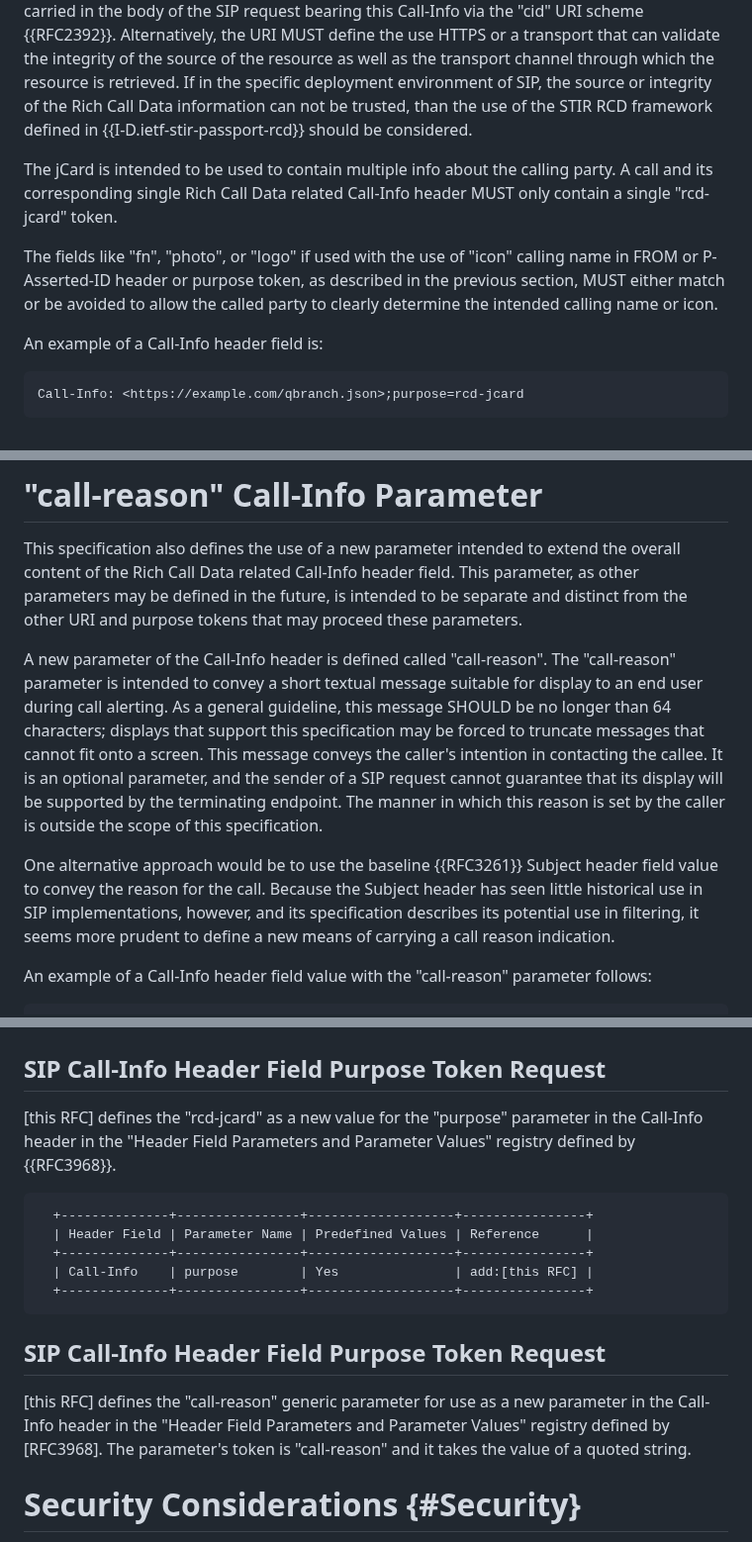
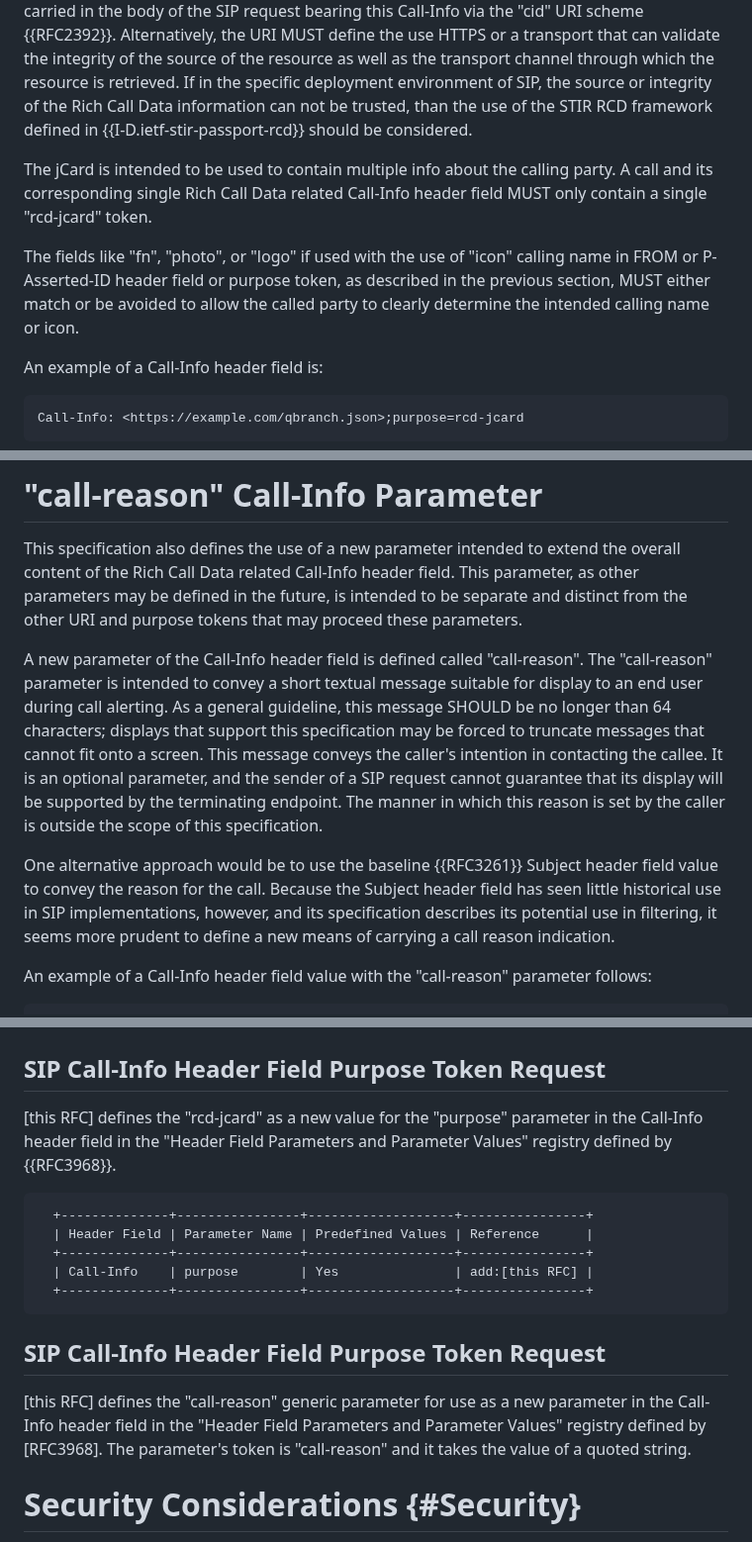
Before and after one commit to ajeanmahoney/sipcore-callinfo-rfc, a Markdown page: draft-ietf-sipcore-callinfo-rcd.md, 3 parts joined by grey strips. Shown at 99% size. Drawn GitHub-style.

```diff
--- a/draft-ietf-sipcore-callinfo-rcd.md
+++ b/draft-ietf-sipcore-callinfo-rcd.md
@@ -103,9 +103,9 @@ The use of the Call-Info Token "rcd-jcard" is for the purpose of supporting RCD
 
 The Call-Info header field is defined to include a URI, where here the resource pointed to by the URI is a jCard JSON object {{RFC7095}}. The MIME media type set for the JSON text MUST be set as application/json with a default encoding of UTF-8 {{RFC4627}}. This MAY be carried directly in the Call-Info header field URI using the "data" URI scheme. A jCard also MAY be carried in the body of the SIP request bearing this Call-Info via the "cid" URI scheme {{RFC2392}}. Alternatively, the URI MUST define the use HTTPS or a transport that can validate the integrity of the source of the resource as well as the transport channel through which the resource is retrieved. If in the specific deployment environment of SIP, the source or integrity of the Rich Call Data information can not be trusted, than the use of the STIR RCD framework defined in {{I-D.ietf-stir-passport-rcd}} should be considered.
 
-The jCard is intended to be used to contain multiple info about the calling party.  A call and its corresponding single Rich Call Data related Call-Info header MUST only contain a single "rcd-jcard" token.
+The jCard is intended to be used to contain multiple info about the calling party.  A call and its corresponding single Rich Call Data related Call-Info header field MUST only contain a single "rcd-jcard" token.
 
-The fields like "fn", "photo", or "logo" if used with the use of "icon" calling name in FROM or P-Asserted-ID header or purpose token, as described in the previous section, MUST either match or be avoided to allow the called party to clearly determine the intended calling name or icon.
+The fields like "fn", "photo", or "logo" if used with the use of "icon" calling name in FROM or P-Asserted-ID header field or purpose token, as described in the previous section, MUST either match or be avoided to allow the called party to clearly determine the intended calling name or icon.
 
 An example of a Call-Info header field is:
 
@@ -203,9 +203,9 @@ ri","https://example.com/logos/mi6-256x256.jpg"],["logo",{},"uri",
 
 This specification also defines the use of a new parameter intended to extend the overall content of the Rich Call Data related Call-Info header field.  This parameter, as other parameters may be defined in the future, is intended to be separate and distinct from the other URI and purpose tokens that may proceed these parameters.
 
-A new parameter of the Call-Info header is defined called "call-reason". The "call-reason" parameter is intended to convey a short textual message suitable for display to an end user during call alerting. As a general guideline, this message SHOULD be no longer than 64 characters; displays that support this specification may be forced to truncate messages that cannot fit onto a screen. This message conveys the caller's intention in contacting the callee. It is an optional parameter, and the sender of a SIP request cannot guarantee that its display will be supported by the terminating endpoint. The manner in which this reason is set by the caller is outside the scope of this specification.
+A new parameter of the Call-Info header field is defined called "call-reason". The "call-reason" parameter is intended to convey a short textual message suitable for display to an end user during call alerting. As a general guideline, this message SHOULD be no longer than 64 characters; displays that support this specification may be forced to truncate messages that cannot fit onto a screen. This message conveys the caller's intention in contacting the callee. It is an optional parameter, and the sender of a SIP request cannot guarantee that its display will be supported by the terminating endpoint. The manner in which this reason is set by the caller is outside the scope of this specification.
 
-One alternative approach would be to use the baseline {{RFC3261}} Subject header field value to convey the reason for the call. Because the Subject header has seen little historical use in SIP implementations, however, and its specification describes its potential use in filtering, it seems more prudent to define a new means of carrying a call reason indication.
+One alternative approach would be to use the baseline {{RFC3261}} Subject header field value to convey the reason for the call. Because the Subject header field has seen little historical use in SIP implementations, however, and its specification describes its potential use in filtering, it seems more prudent to define a new means of carrying a call reason indication.
 
 An example of a Call-Info header field value with the "call-reason" parameter follows:
 
@@ -601,7 +601,7 @@ We would like to thank David Hancock, Alec Fenichel and other members of the SIP
 
 ## SIP Call-Info Header Field Purpose Token Request
 
-[this RFC] defines the "rcd-jcard" as a new value for the "purpose" parameter in the Call-Info header in the "Header Field Parameters and Parameter Values" registry defined by {{RFC3968}}.
+[this RFC] defines the "rcd-jcard" as a new value for the "purpose" parameter in the Call-Info header field in the "Header Field Parameters and Parameter Values" registry defined by {{RFC3968}}.
 
 ~~~~~~~
   +--------------+----------------+-------------------+----------------+
@@ -613,7 +613,7 @@ We would like to thank David Hancock, Alec Fenichel and other members of the SIP
 
 ## SIP Call-Info Header Field Purpose Token Request
 
-[this RFC] defines the "call-reason" generic parameter for use as a new parameter in the Call-Info header in the "Header Field Parameters and Parameter Values" registry defined by [RFC3968]. The parameter's token is "call-reason" and it takes the value of a quoted string.
+[this RFC] defines the "call-reason" generic parameter for use as a new parameter in the Call-Info header field in the "Header Field Parameters and Parameter Values" registry defined by [RFC3968]. The parameter's token is "call-reason" and it takes the value of a quoted string.
 
 # Security Considerations {#Security}
 
```
Also changed, not shown: other parts of draft-ietf-sipcore-callinfo-rcd.md (+1 -1 lines).
